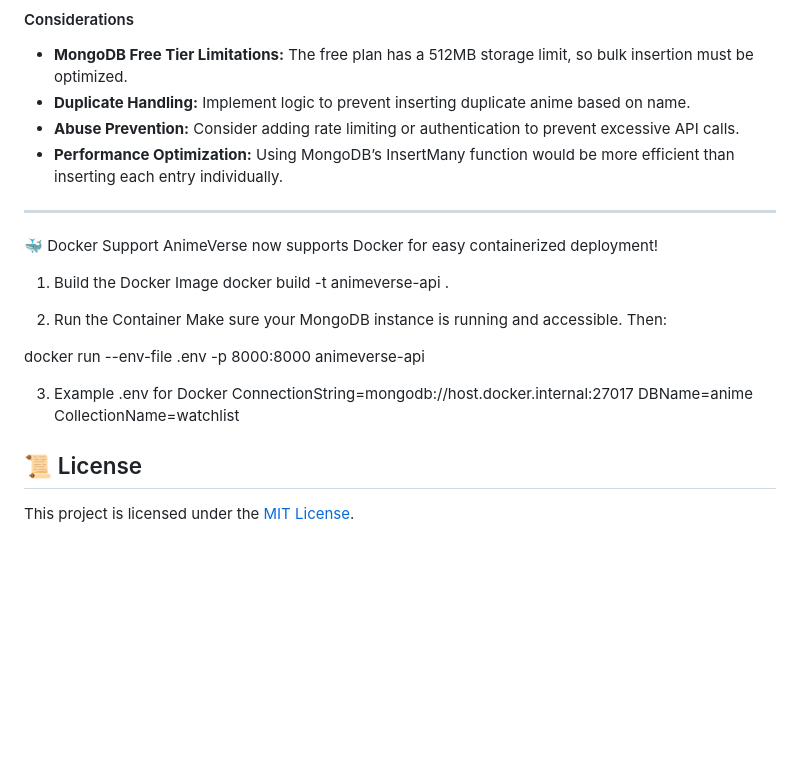
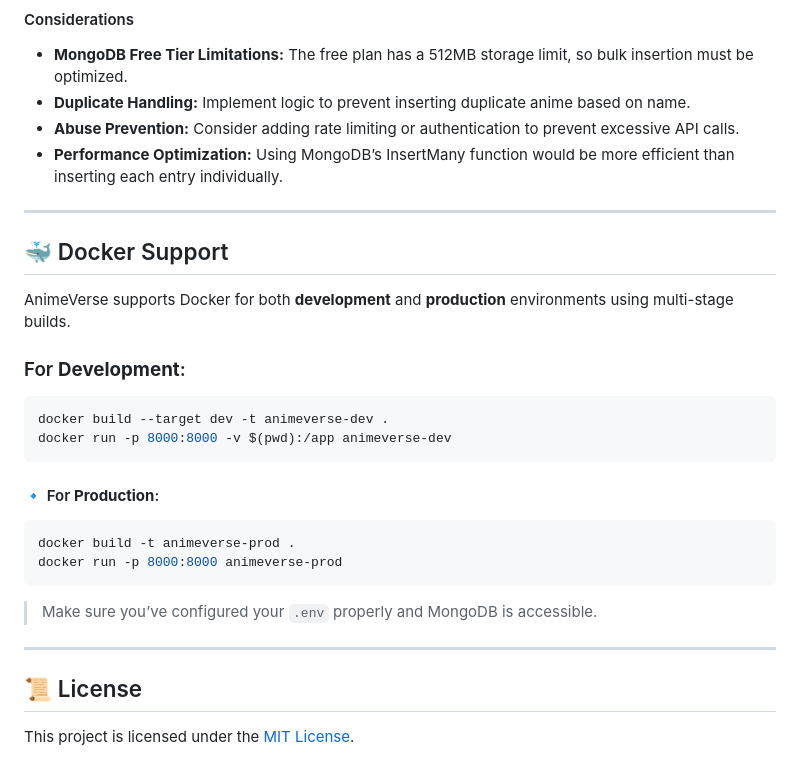
Before and after one commit to Flack74/AnimeVerse, a Markdown page: README.md, the part around the change. Drawn GitHub-style; blank space fills up the shorter version.

````diff
--- a/README.md
+++ b/README.md
@@ -188,22 +188,27 @@ A potential enhancement for AnimeVerse API is adding support for bulk anime inse
 
 ---
 
-🐳 Docker Support
-AnimeVerse now supports Docker for easy containerized deployment!
+## 🐳 Docker Support
 
-1. Build the Docker Image
-docker build -t animeverse-api .
+AnimeVerse supports Docker for both **development** and **production** environments using multi-stage builds.
 
-2. Run the Container
-Make sure your MongoDB instance is running and accessible. Then:
+### For **Development**:
 
-docker run --env-file .env -p 8000:8000 animeverse-api
+```bash
+docker build --target dev -t animeverse-dev .
+docker run -p 8000:8000 -v $(pwd):/app animeverse-dev
+```
 
-3. Example .env for Docker
-ConnectionString=mongodb://host.docker.internal:27017
-DBName=anime
-CollectionName=watchlist
+#### 🔹 For **Production**:
 
+```bash
+docker build -t animeverse-prod .
+docker run -p 8000:8000 animeverse-prod
+```
+
+> Make sure you’ve configured your `.env` properly and MongoDB is accessible.
+
+---
 
 ## 📜 License
 
````
